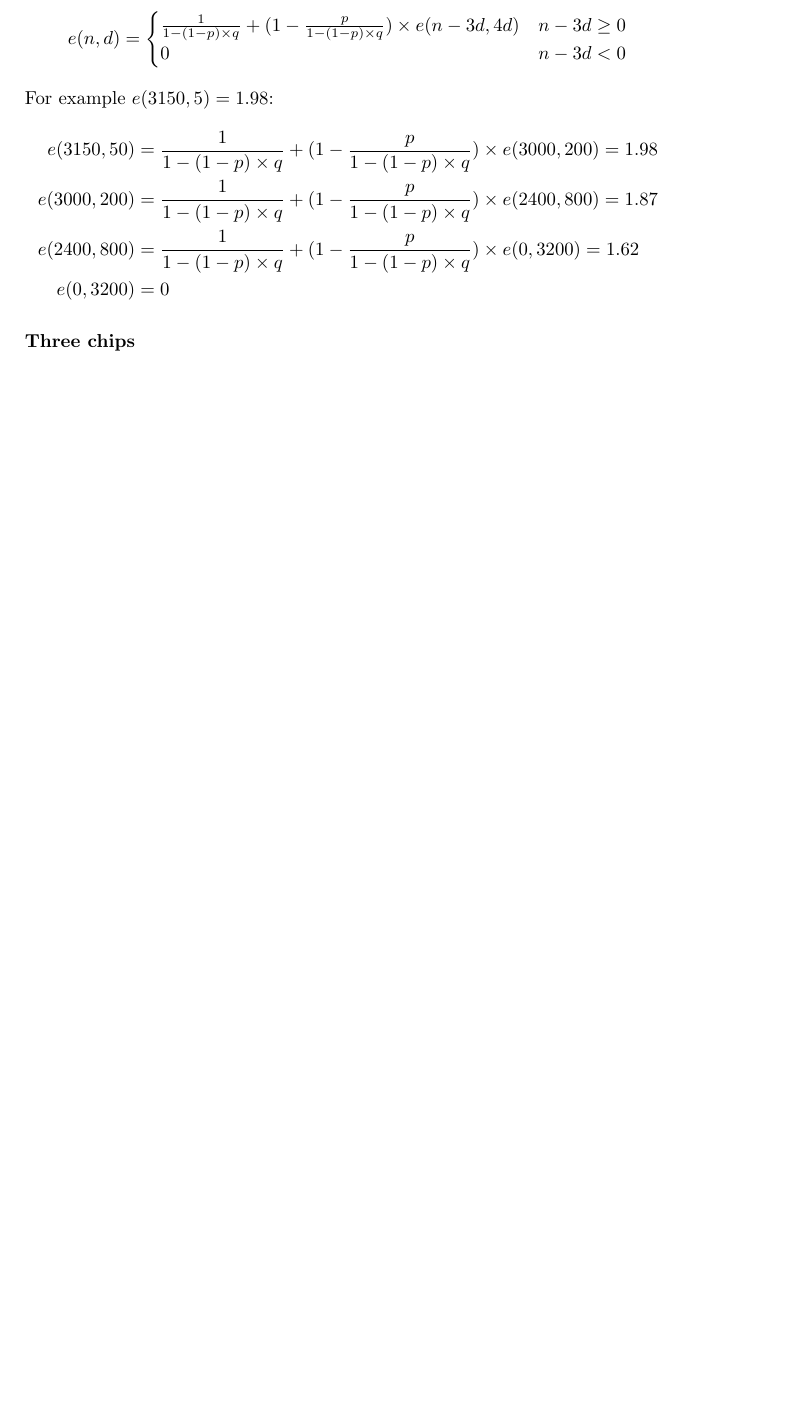
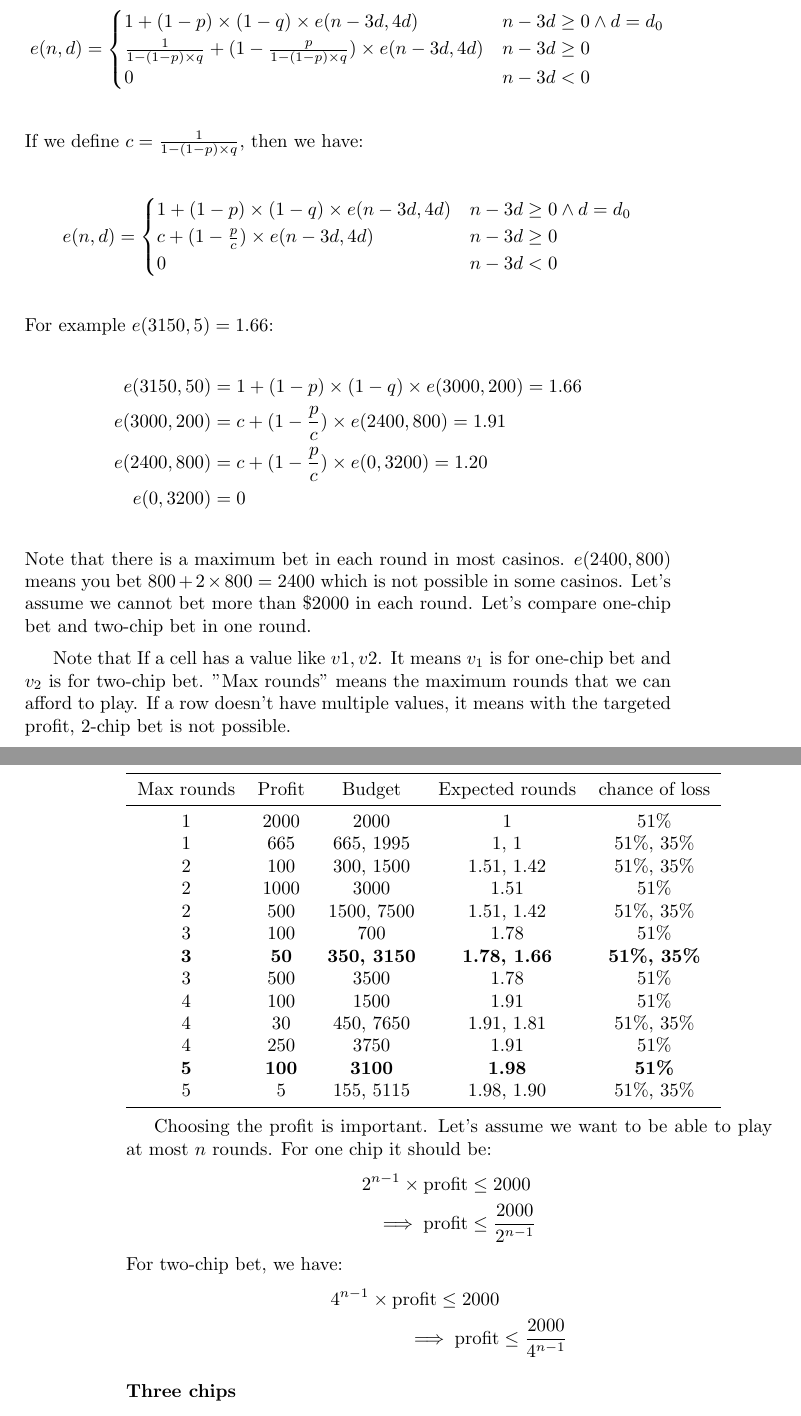
Before and after one commit to QSaman/Roulette, a LaTeX book (roulette.tex): part of page 9 of 13 before the commit and two parts of pages 9 and 10 of 14 after it, the two joined at a grey line, cut at the place of the change, the shorter picture padded with empty space. Compiled offline with pdfLaTeX.

Commit message:
Fix expected rounds for 2-chip bet

```diff
--- a/roulette.tex
+++ b/roulette.tex
@@ -301,17 +302,62 @@
 	We can simplify it more:
 	\begin{equation*}
 		e(n, d) = \begin{cases}
+			1 + (1 - p) \times (1 - q) \times e(n - 3d, 4d) & n - 3d \ge 0 \land d = d_0 \\
 			\frac{1}{1 - (1 - p) \times q} + (1 - \frac{p}{1 - (1 - p) \times q}) \times e(n - 3d, 4d) & n - 3d \ge 0 \\
 			0 & n - 3d < 0
 		\end{cases}
 	\end{equation*}
-	For example $e(3150, 5) = 1.98$:
+	If we define $c = \frac{1}{1 - (1 - p) \times q}$, then we have:
+	\begin{equation*}
+	e(n, d) = \begin{cases}
+		1 + (1 - p) \times (1 - q) \times e(n - 3d, 4d) & n - 3d \ge 0 \land d = d_0 \\
+		c + (1 - \frac{p}{c}) \times e(n - 3d, 4d) & n - 3d \ge 0 \\
+		0 & n - 3d < 0
+	\end{cases}
+	\end{equation*}
+	For example $e(3150, 5) = 1.66$:
 	\begin{equation*}
 		\begin{split}
-			e(3150, 50) &= \frac{1}{1 - (1 - p) \times q} + (1 - \frac{p}{1 - (1 - p) \times q}) \times e(3000, 200) = 1.98 \\
-			e(3000, 200) &= \frac{1}{1 - (1 - p) \times q} + (1 - \frac{p}{1 - (1 - p) \times q}) \times e(2400, 800) = 1.87 \\
-			e(2400, 800) &= \frac{1}{1 - (1 - p) \times q} + (1 - \frac{p}{1 - (1 - p) \times q}) \times e(0, 3200) = 1.62 \\
+			e(3150, 50) &= 1 + (1 - p) \times (1 - q) \times e(3000, 200) = 1.66 \\
+			e(3000, 200) &= c + (1 - \frac{p}{c}) \times e(2400, 800) = 1.91 \\
+			e(2400, 800) &= c + (1 - \frac{p}{c}) \times e(0, 3200) = 1.20 \\
 			e(0, 3200) &= 0
+		\end{split}
+	\end{equation*}
+	Note that there is a maximum bet in each round in most casinos. $e(2400, 800)$ means you bet $800 + 2 \times 800 = 2400$ which is not possible in some casinos. Let's assume we cannot bet more than \$2000 in each round. Let's compare one-chip bet and two-chip bet in one round.
+	\par Note that If a cell has a value like $v1, v2$. It means $v_1$ is for one-chip bet and $v_2$ is for two-chip bet. "Max rounds" means the maximum rounds that we can afford to play. If a row doesn't have multiple values, it means with the targeted profit, 2-chip bet is not possible. \\
+	\begin{tabular}[h!]{c c c c c}
+		\toprule
+		Max rounds & Profit & Budget & Expected rounds & chance of loss \\
+		\midrule
+		1 & 2000 & 2000 & 1 & 51\% \\
+		1 & 665 & 665, 1995 & 1, 1 & 51\%, 35\% \\
+		2 & 100 & 300, 1500 & 1.51, 1.42 & 51\%, 35\% \\
+		2 & 1000 & 3000 & 1.51 & 51\% \\
+		2 & 500 & 1500, 7500 & 1.51, 1.42 & 51\%, 35\% \\
+		3 & 100 & 700 & 1.78 & 51\% \\
+		\textbf{3} & \textbf{50} & \textbf{350, 3150} & \textbf{1.78, 1.66} & \textbf{51\%, 35\%} \\
+		3 & 500 & 3500 & 1.78 & 51\% \\
+		4 & 100 & 1500 & 1.91 & 51\% \\
+		4 & 30 & 450, 7650 & 1.91, 1.81 & 51\%, 35\% \\
+		4 & 250 & 3750 & 1.91 & 51\% \\
+		\textbf{5} & \textbf{100} & \textbf{3100} & \textbf{1.98} & \textbf{51\%} \\
+		5 & 5 & 155, 5115 & 1.98, 1.90 & 51\%, 35\% \\
+		\bottomrule
+	\end{tabular} \\
+	\par
+	Choosing the profit is important. Let's assume we want to be able to play at most $n$ rounds. For one chip it should be:
+	\begin{equation*}
+		\begin{split}
+			2^{n - 1} \times \text{profit} &\le 2000 \\
+			\implies \text{profit} &\le \frac{2000}{2^{n - 1}}
+		\end{split}
+	\end{equation*}
+	For two-chip bet, we have:
+	\begin{equation*}
+		\begin{split}
+			4^{n - 1} \times \text{profit} \le 2000 \\
+			\implies \text{profit} &\le \frac{2000}{4^{n -1}}
 		\end{split}
 	\end{equation*}
 	\subsubsection{Three chips}
```
Also changed, not shown: calculation/CMakeLists.txt (added, +17 -0 lines), roulette.pdf, roulette.tex (3 more changed lines), 1 other file.
